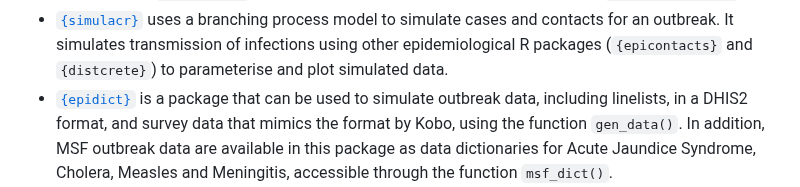
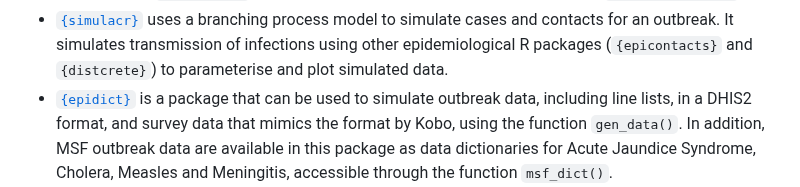
Before and after one commit to epiverse-trace/simulist, a Markdown page: README.md, the part around the change. Drawn GitHub-style.

Commit message:
Automatic readme update

```diff
--- a/README.md
+++ b/README.md
@@ -332,7 +332,7 @@ simulation is one part of a wider R package (e.g. {EpiNow}).
   packages (`{epicontacts}` and `{distcrete}`) to parameterise and plot
   simulated data.
 - [`{epidict}`](https://github.com/R4EPI/epidict) is a package that can
-  be used to simulate outbreak data, including linelists, in a DHIS2
+  be used to simulate outbreak data, including line lists, in a DHIS2
   format, and survey data that mimics the format by Kobo, using the
   function `gen_data()`. In addition, MSF outbreak data are available in
   this package as data dictionaries for Acute Jaundice Syndrome,
```
